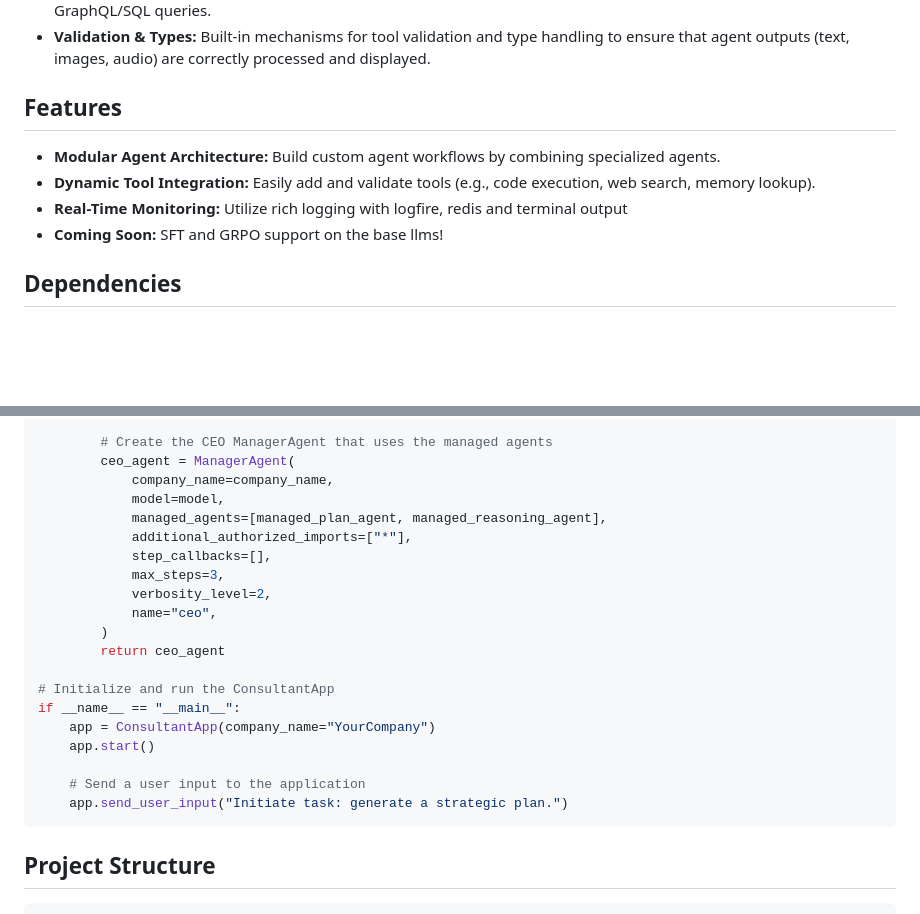
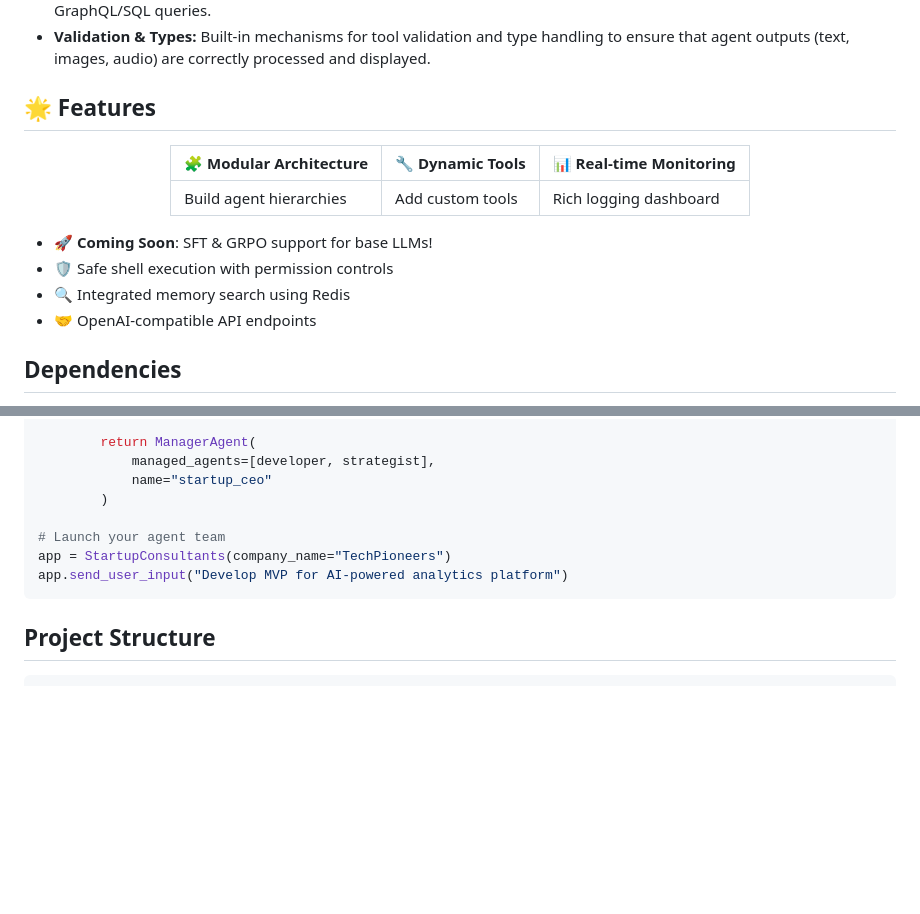
Before and after one commit to un-seen/agent-company, a Markdown page: README.md, 2 parts joined by grey strips. GitHub-like rendering; blank space fills up the shorter version.

````diff
--- a/README.md
+++ b/README.md
@@ -19,12 +19,20 @@ Key components include:
 - **Executors:** Components for running external commands such as a safe Bash interpreter and a SurrealDB executor for GraphQL/SQL queries.
 - **Validation & Types:** Built-in mechanisms for tool validation and type handling to ensure that agent outputs (text, images, audio) are correctly processed and displayed.
 
-## Features
+## 🌟 Features
 
-- **Modular Agent Architecture:** Build custom agent workflows by combining specialized agents.
-- **Dynamic Tool Integration:** Easily add and validate tools (e.g., code execution, web search, memory lookup).
-- **Real-Time Monitoring:** Utilize rich logging with logfire, redis and terminal output
-- **Coming Soon:** SFT and GRPO support on the base llms!
+<div align="center">
+
+| 🧩 Modular Architecture | 🔧 Dynamic Tools | 📊 Real-time Monitoring |
+|-------------------------|------------------|-------------------------|
+| Build agent hierarchies | Add custom tools | Rich logging dashboard  |
+
+</div>
+
+- 🚀 **Coming Soon**: SFT & GRPO support for base LLMs!
+- 🛡️ Safe shell execution with permission controls
+- 🔍 Integrated memory search using Redis
+- 🤝 OpenAI-compatible API endpoints
 
 ## Dependencies
 
@@ -151,25 +90,13 @@ class ConsultantApp(BasicApp):
         )
 
-        # Create the CEO ManagerAgent that uses the managed agents
-        ceo_agent = ManagerAgent(
-            company_name=company_name,
-            model=model,
-            managed_agents=[managed_plan_agent, managed_reasoning_agent],
-            additional_authorized_imports=["*"],
-            step_callbacks=[],
-            max_steps=3,
-            verbosity_level=2,
-            name="ceo",
+        return ManagerAgent(
+            managed_agents=[developer, strategist],
+            name="startup_ceo"
         )
-        return ceo_agent
 
-# Initialize and run the ConsultantApp
-if __name__ == "__main__":
-    app = ConsultantApp(company_name="YourCompany")
-    app.start()
-
-    # Send a user input to the application
-    app.send_user_input("Initiate task: generate a strategic plan.")
+# Launch your agent team
+app = StartupConsultants(company_name="TechPioneers")
+app.send_user_input("Develop MVP for AI-powered analytics platform")
 ```
 
 ## Project Structure
````
Also changed, not shown: other parts of README.md (+13 -82 lines).
